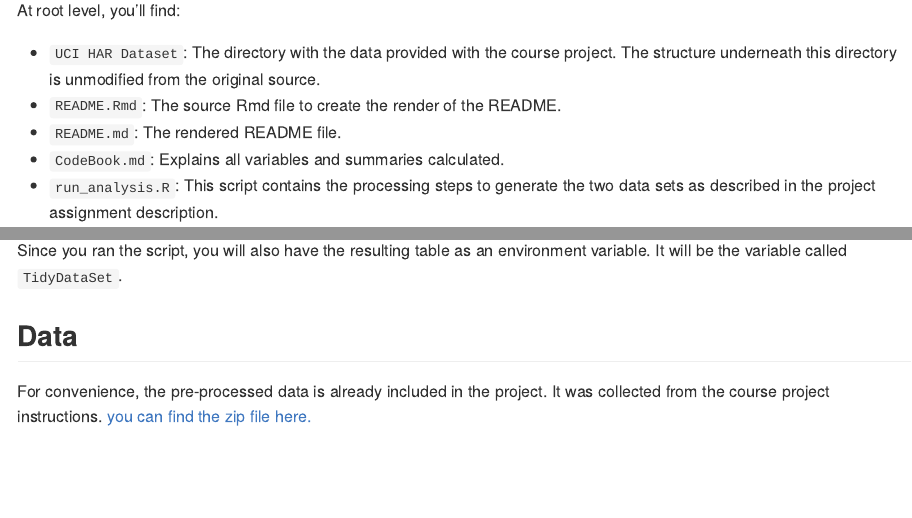
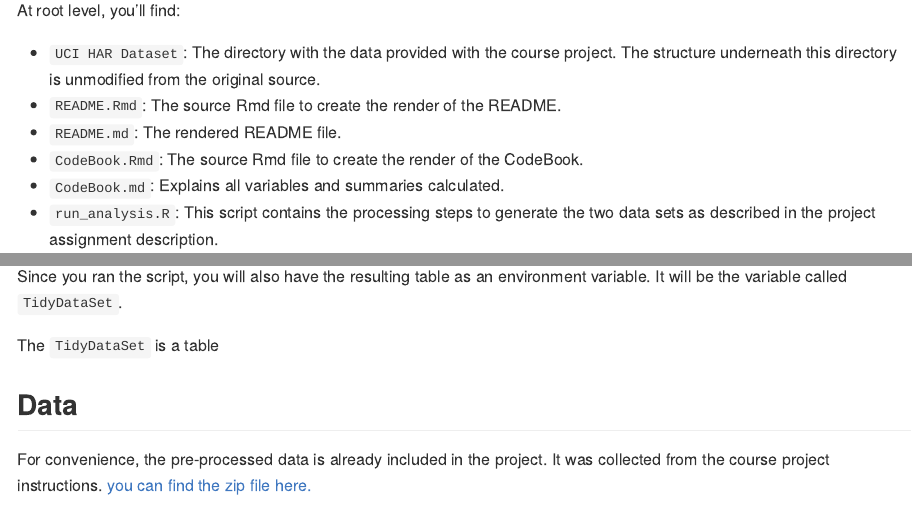
Before and after one commit to q-pablo/G-CDCourseProject, an R Markdown document (README.Rmd): the page in a window 1100 px wide, from 340 px down, and a second part further down, joined at a grey line. The pictures show the output file README.md that the author committed with the source, drawn offline in the style of GitHub.

Commit message:
Added information about the CodeBook.Rmd in the README

```diff
--- a/README.Rmd
+++ b/README.Rmd
@@ -14,6 +14,7 @@ At root level, you'll find:
 - `UCI HAR Dataset`: The directory with the data provided with the course project. The structure underneath this directory is unmodified from the original source.
 - `README.Rmd`: The source Rmd file to create the render of the README.
 - `README.md`: The rendered README file.
+- `CodeBook.Rmd`: The source Rmd file to create the render of the CodeBook.
 - `CodeBook.md`: Explains all variables and summaries calculated.
 - `run_analysis.R`: This script contains the processing steps to generate the two data sets as described in the project assignment description.
 
@@ -25,6 +26,8 @@ The resulting `TidyDataSet.txt` file will be stored locally under `./output/`, a
 
 Since you ran the script, you will also have the resulting table as an environment variable. It will be the variable called `TidyDataSet`.
 
+The `TidyDataSet` is a table
+
 ## Data
 
 For convenience, the pre-processed data is already included in the project. It was collected from the course project instructions. [you can find the zip file here.](https://d396qusza40orc.cloudfront.net/getdata%2Fprojectfiles%2FUCI%20HAR%20Dataset.zip)
```
Also changed, not shown: README.md.
